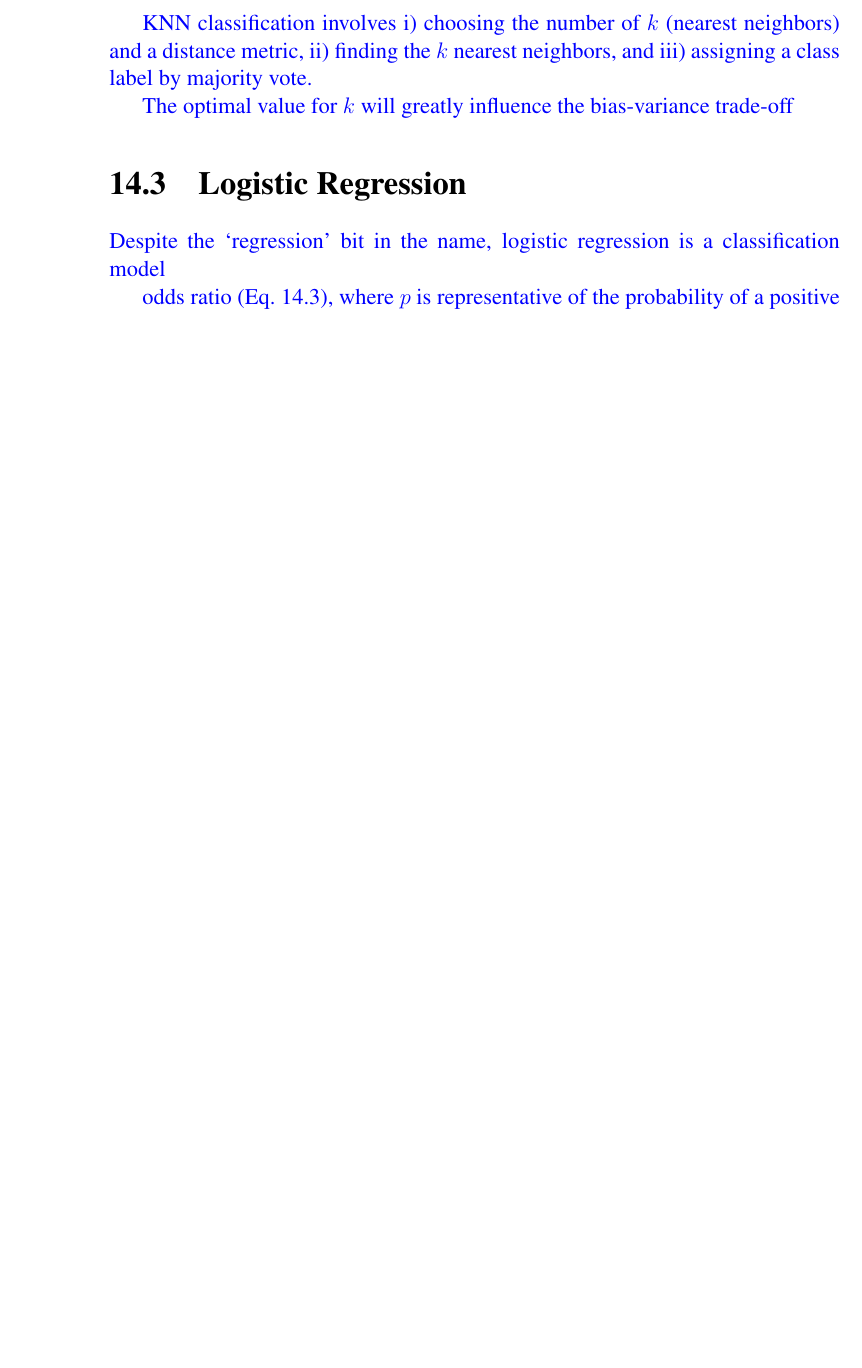
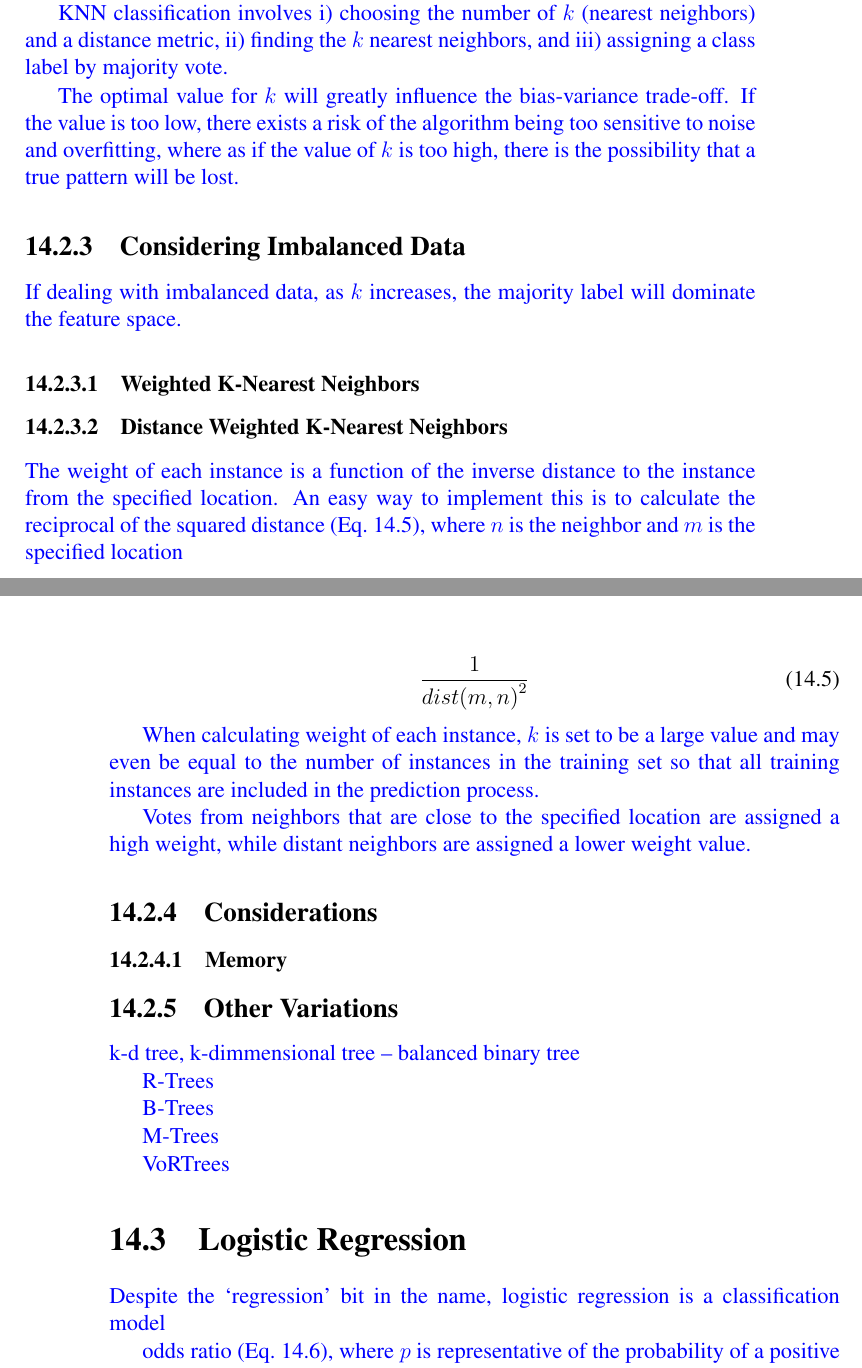
Before and after one commit to JackBurdick/teaching_a_computer_to_fish, a LaTeX book (latex_guidebook/main.tex, which reads latex_guidebook/foundations/KNN.tex): part of page 60 of 97 before the commit and two parts of pages 61 and 62 of 99 after it, the two joined at a grey line, cut so that both start at the same text, the shorter picture padded with empty space. Compiled offline with pdfLaTeX.

Commit message:
latex minor content update
KNN

```diff
--- a/latex_guidebook/foundations/KNN.tex
+++ b/latex_guidebook/foundations/KNN.tex
@@ -5,3 +60,41 @@
 \textcolor{blue}{KNN classification involves i) choosing the number of $k$ (nearest neighbors) and a distance metric, ii) finding the $k$ nearest neighbors, and iii) assigning a class label by majority vote.}
 
-\textcolor{blue}{The optimal value for $k$ will greatly influence the bias-variance trade-off}
+\textcolor{blue}{The optimal value for $k$ will greatly influence the bias-variance trade-off. If the value is too low, there exists a risk of the algorithm being too sensitive to noise and overfitting, where as if the value of $k$ is too high, there is the possibility that a true pattern will be lost.}
+
+\subsection{Considering Imbalanced Data}
+
+\textcolor{blue}{If dealing with imbalanced data, as $k$ increases, the majority label will dominate the feature space.}
+
+\subsubsection{Weighted K-Nearest Neighbors}
+
+
+
+\subsubsection{Distance Weighted K-Nearest Neighbors}
+
+\textcolor{blue}{The weight of each instance is a function of the inverse distance to the instance from the specified location. An easy way to implement this is to calculate the reciprocal of the squared distance (Eq.~\ref{eq:weighted_dist_knn}), where $n$ is the neighbor and $m$ is the specified location}
+
+\begin{equation}
+{\frac{1}{{dist(m,n)}^2}}
+\label{eq:weighted_dist_knn}
+\end{equation}
+
+\textcolor{blue}{When calculating weight of each instance, $k$ is set to be a large value and may even be equal to the number of instances in the training set so that all training instances are included in the prediction process.}
+
+\textcolor{blue}{Votes from neighbors that are close to the specified location are assigned a high weight, while distant neighbors are assigned a lower weight value.}
+
+\subsection{Considerations}
+
+\subsubsection{Memory}
+
+\subsection{Other Variations}
+
+% see p196 of FofMLforpred data analytics for more information
+\textcolor{blue}{k-d tree, k-dimmensional tree -- balanced binary tree}
+
+\textcolor{blue}{R-Trees}
+
+\textcolor{blue}{B-Trees}
+
+\textcolor{blue}{M-Trees}
+
+\textcolor{blue}{VoRTrees}
```
Also changed, not shown: latex_guidebook/basics.tex (+3 -0 lines), latex_guidebook/terms.tex (+1 -1 lines), latex_guidebook/main.ind, latex_guidebook/foundations/KNN.tex (57 more changed lines), 3 other files.
